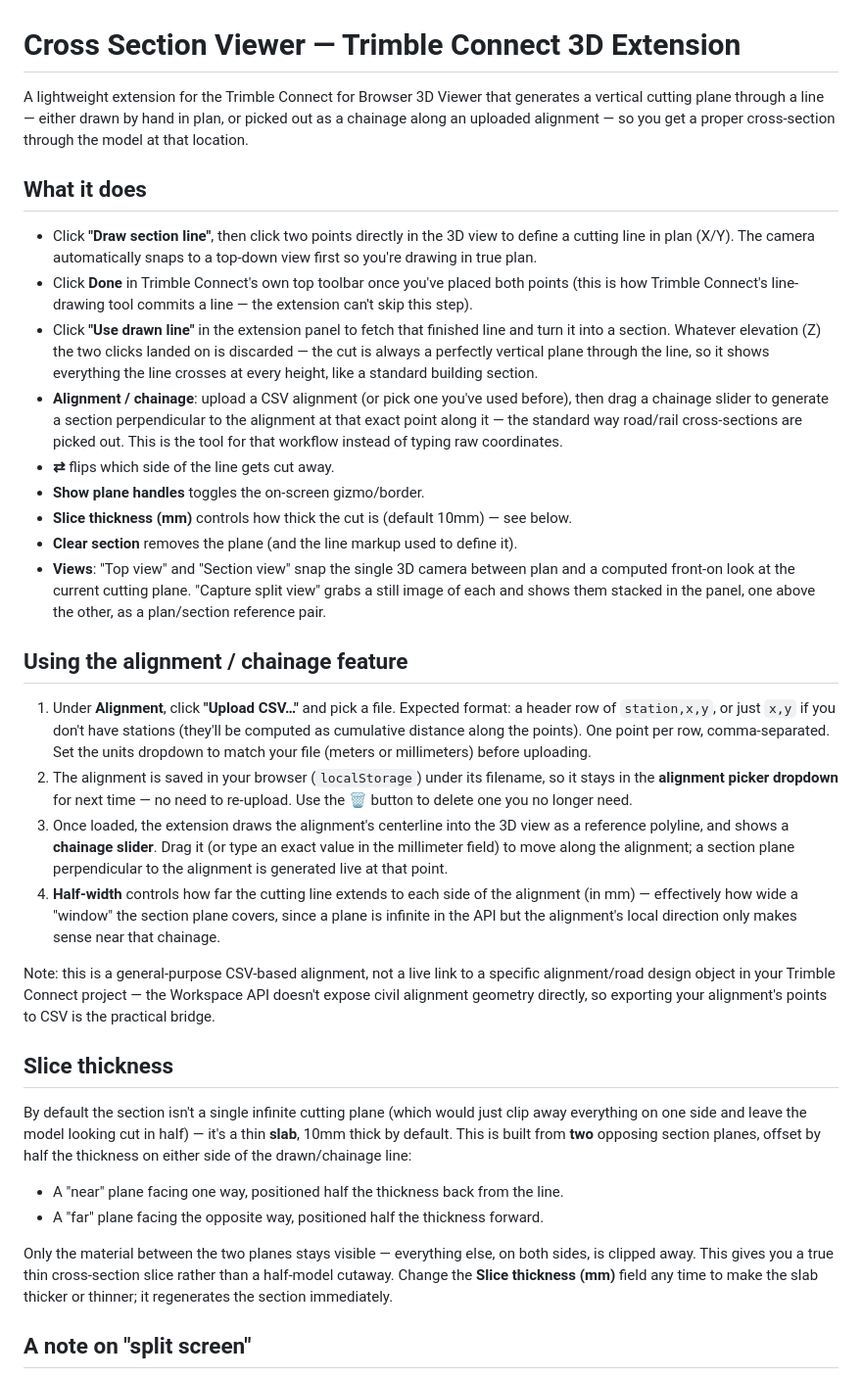
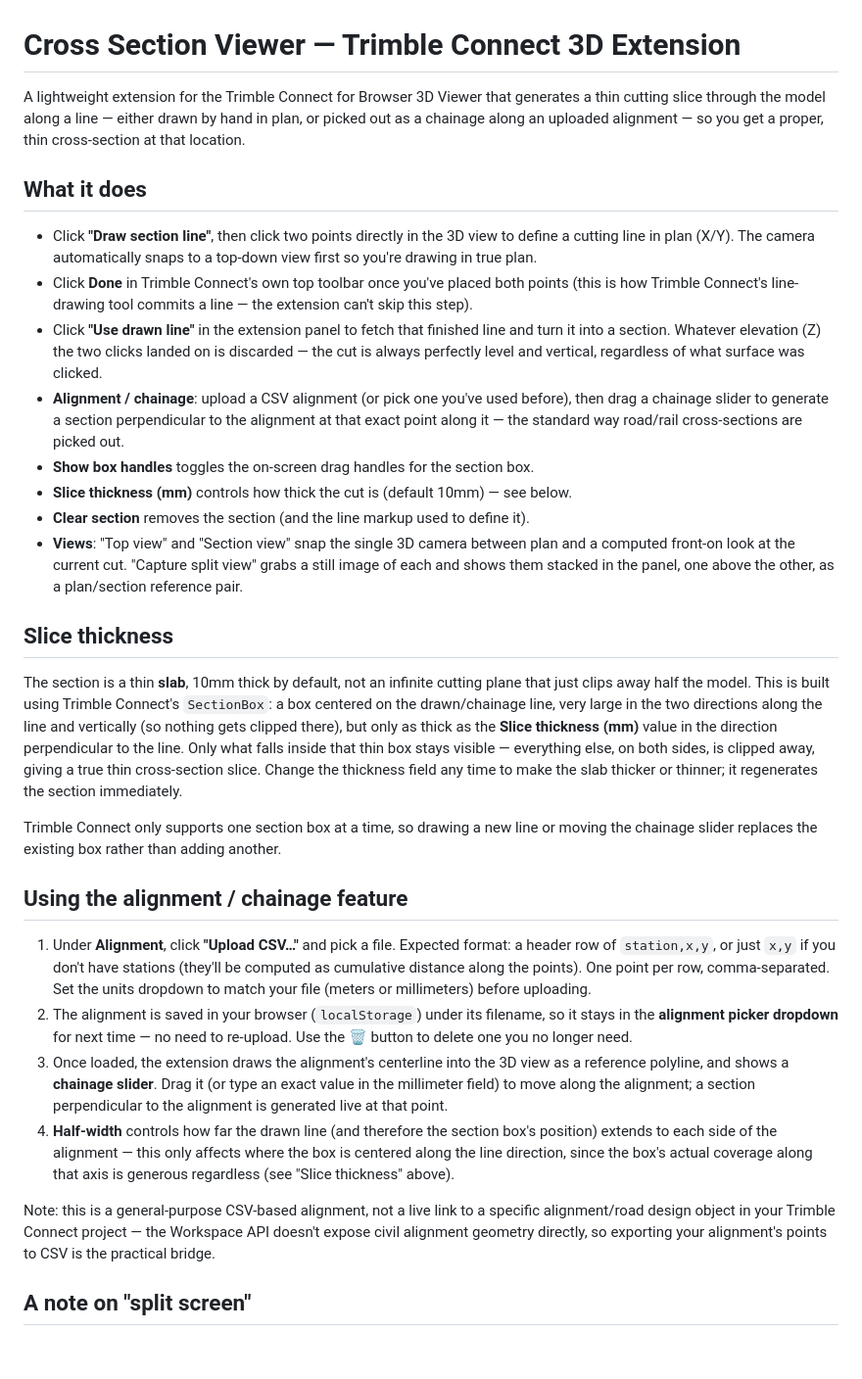
Before and after one commit to albertsango-Trimble/CrossSectionChecker, a Markdown page: README.md, the part around one of its changes. Shown at 98% size. Drawn GitHub-style; blank space fills up the shorter version.

```diff
--- a/README.md
+++ b/README.md
@@ -1,9 +1,9 @@
 # Cross Section Viewer — Trimble Connect 3D Extension
 
 A lightweight extension for the Trimble Connect for Browser 3D Viewer that
-generates a vertical cutting plane through a line — either drawn by hand in
-plan, or picked out as a chainage along an uploaded alignment — so you get
-a proper cross-section through the model at that location.
+generates a thin cutting slice through the model along a line — either
+drawn by hand in plan, or picked out as a chainage along an uploaded
+alignment — so you get a proper, thin cross-section at that location.
 
 ## What it does
 
@@ -15,23 +15,39 @@ a proper cross-section through the model at that location.
   line — the extension can't skip this step).
 - Click **"Use drawn line"** in the extension panel to fetch that finished
   line and turn it into a section. Whatever elevation (Z) the two clicks
-  landed on is discarded — the cut is always a perfectly vertical plane
-  through the line, so it shows everything the line crosses at every
-  height, like a standard building section.
+  landed on is discarded — the cut is always perfectly level and vertical,
+  regardless of what surface was clicked.
 - **Alignment / chainage**: upload a CSV alignment (or pick one you've used
   before), then drag a chainage slider to generate a section perpendicular
   to the alignment at that exact point along it — the standard way
-  road/rail cross-sections are picked out. This is the tool for that
-  workflow instead of typing raw coordinates.
-- **⇄** flips which side of the line gets cut away.
-- **Show plane handles** toggles the on-screen gizmo/border.
+  road/rail cross-sections are picked out.
+- **Show box handles** toggles the on-screen drag handles for the section
+  box.
 - **Slice thickness (mm)** controls how thick the cut is (default 10mm) —
   see below.
-- **Clear section** removes the plane (and the line markup used to define it).
+- **Clear section** removes the section (and the line markup used to
+  define it).
 - **Views**: "Top view" and "Section view" snap the single 3D camera
-  between plan and a computed front-on look at the current cutting plane.
-  "Capture split view" grabs a still image of each and shows them stacked
-  in the panel, one above the other, as a plan/section reference pair.
+  between plan and a computed front-on look at the current cut. "Capture
+  split view" grabs a still image of each and shows them stacked in the
+  panel, one above the other, as a plan/section reference pair.
+
+## Slice thickness
+
+The section is a thin **slab**, 10mm thick by default, not an infinite
+cutting plane that just clips away half the model. This is built using
+Trimble Connect's `SectionBox`: a box centered on the drawn/chainage line,
+very large in the two directions along the line and vertically (so nothing
+gets clipped there), but only as thick as the **Slice thickness (mm)**
+value in the direction perpendicular to the line. Only what falls inside
+that thin box stays visible — everything else, on both sides, is clipped
+away, giving a true thin cross-section slice. Change the thickness field
+any time to make the slab thicker or thinner; it regenerates the section
+immediately.
+
+Trimble Connect only supports one section box at a time, so drawing a new
+line or moving the chainage slider replaces the existing box rather than
+adding another.
 
 ## Using the alignment / chainage feature
 
@@ -47,36 +63,18 @@ a proper cross-section through the model at that location.
 3. Once loaded, the extension draws the alignment's centerline into the
    3D view as a reference polyline, and shows a **chainage slider**.
    Drag it (or type an exact value in the millimeter field) to move along
-   the alignment; a section plane perpendicular to the alignment is
-   generated live at that point.
-4. **Half-width** controls how far the cutting line extends to each side
-   of the alignment (in mm) — effectively how wide a "window" the section
-   plane covers, since a plane is infinite in the API but the alignment's
-   local direction only makes sense near that chainage.
+   the alignment; a section perpendicular to the alignment is generated
+   live at that point.
+4. **Half-width** controls how far the drawn line (and therefore the
+   section box's position) extends to each side of the alignment — this
+   only affects where the box is centered along the line direction, since
+   the box's actual coverage along that axis is generous regardless (see
+   "Slice thickness" above).
 
 Note: this is a general-purpose CSV-based alignment, not a live link to a
 specific alignment/road design object in your Trimble Connect project —
 the Workspace API doesn't expose civil alignment geometry directly, so
 exporting your alignment's points to CSV is the practical bridge.
-
-## Slice thickness
-
-By default the section isn't a single infinite cutting plane (which would
-just clip away everything on one side and leave the model looking cut in
-half) — it's a thin **slab**, 10mm thick by default. This is built from
-**two** opposing section planes, offset by half the thickness on either
-side of the drawn/chainage line:
-
-- A "near" plane facing one way, positioned half the thickness back from
-  the line.
-- A "far" plane facing the opposite way, positioned half the thickness
-  forward.
-
-Only the material between the two planes stays visible — everything else,
-on both sides, is clipped away. This gives you a true thin cross-section
-slice rather than a half-model cutaway. Change the **Slice thickness (mm)**
-field any time to make the slab thicker or thinner; it regenerates the
-section immediately.
 
 ## A note on "split screen"
 
```
Also changed, not shown: other parts of README.md (+18 -14 lines).
